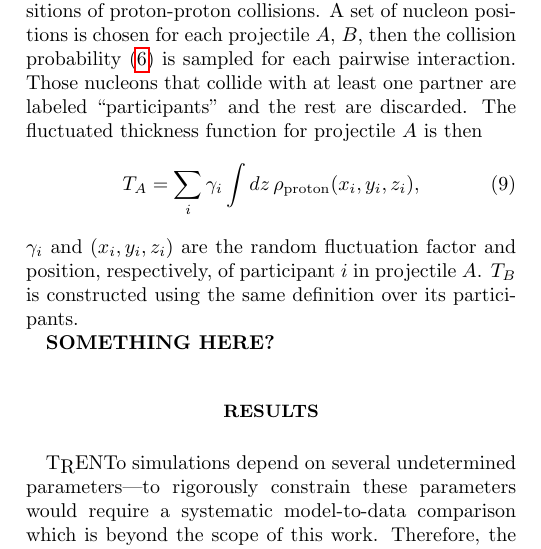
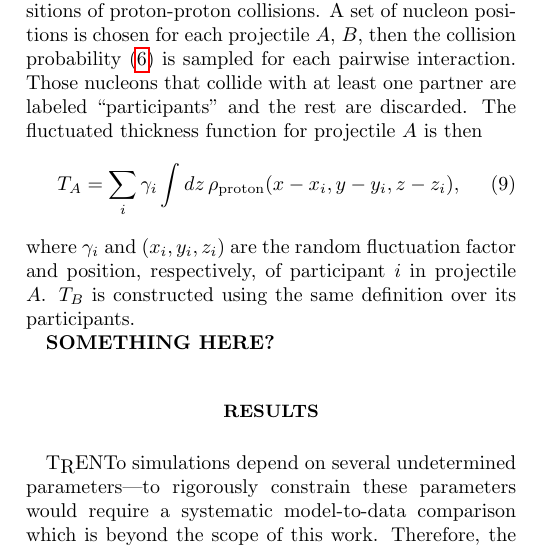
Before and after one commit to Duke-QCD/trento-paper, a LaTeX paper (trento.tex): part of one column of page 2 of 4, cut so that both start at the same text. Compiled offline with pdfLaTeX.

Commit message:
Fix mistake in equation.

```diff
--- a/trento.tex
+++ b/trento.tex
@@ -178,10 +178,10 @@ projectile $A$, $B$, then the collision probability \eqref{eq:pcoll} is sampled
 Those nucleons that collide with at least one partner are labeled ``participants'' and the rest are discarded.
 The fluctuated thickness function for projectile $A$ is then
 \begin{equation}
-  T_A = \sum_i \gamma_i \int dz \, \rho_\text{proton}(x_i, y_i, z_i),
+  T_A = \sum_i \gamma_i \int dz \, \rho_\text{proton}(x - x_i, y - y_i, z - z_i),
 \end{equation}
-$\gamma_i$ and $(x_i, y_i, z_i)$ are the random fluctuation factor and position, respectively, of participant
-$i$ in projectile $A$.  $T_B$ is constructed using the same definition over its participants.
+where $\gamma_i$ and $(x_i, y_i, z_i)$ are the random fluctuation factor and position, respectively, of
+participant $i$ in projectile $A$.  $T_B$ is constructed using the same definition over its participants.
 
 \textbf{SOMETHING HERE?}
 
```
